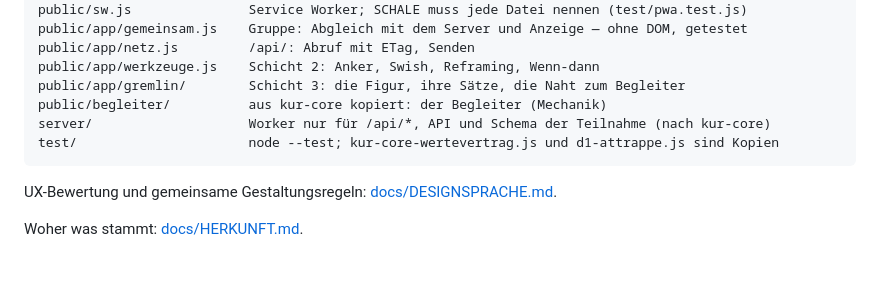
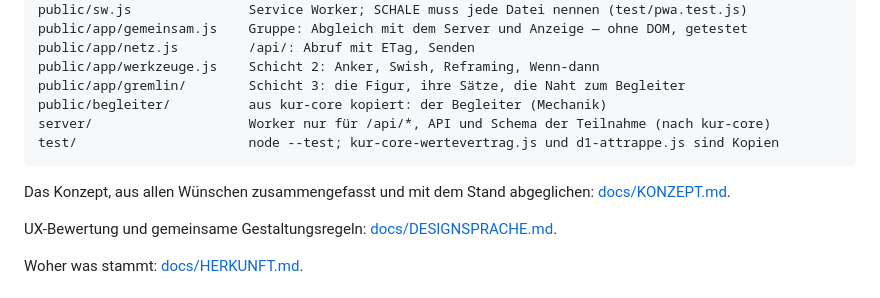
Before and after one commit to kholebrothers/sober-october, a Markdown page: README.md, the part around the change. Rendered like a GitHub page; blank space fills up the shorter version.

```diff
--- a/README.md
+++ b/README.md
@@ -106,6 +106,8 @@ ausgeliefert, wie es im Repo steht.
     server/                    Worker nur für /api/*, API und Schema der Teilnahme (nach kur-core)
     test/                      node --test; kur-core-wertevertrag.js und d1-attrappe.js sind Kopien
 
+Das Konzept, aus allen Wünschen zusammengefasst und mit dem Stand abgeglichen: [docs/KONZEPT.md](docs/KONZEPT.md).
+
 UX-Bewertung und gemeinsame Gestaltungsregeln: [docs/DESIGNSPRACHE.md](docs/DESIGNSPRACHE.md).
 
 Woher was stammt: [docs/HERKUNFT.md](docs/HERKUNFT.md).
```
Also changed, not shown: docs/KONZEPT.md (added, +154 -0 lines).
